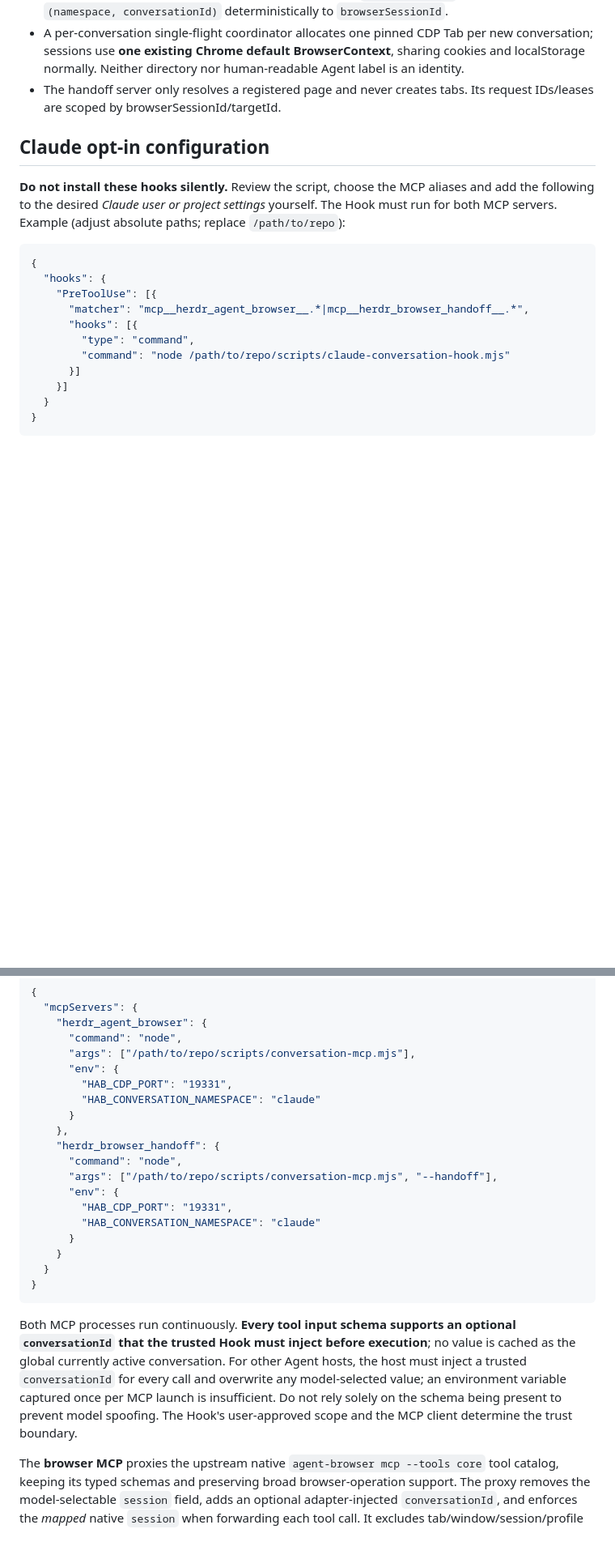
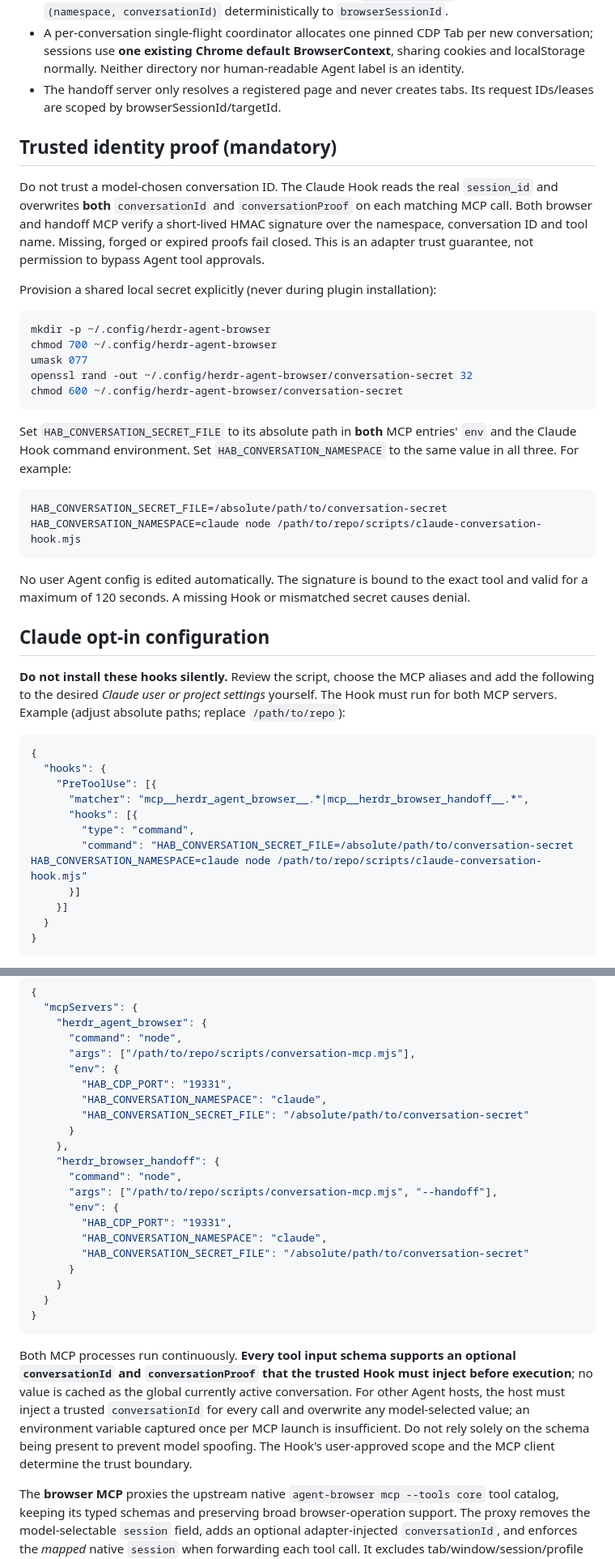
Before and after one commit to rxho/herdr-agent-browser, a Markdown page: docs/conversation-scoped-mcp.md, 2 parts joined by grey strips. Shown at 81% size. GitHub-like rendering; blank space fills up the shorter version.

Commit message:
docs: describe explicit HMAC identity setup and cross-process lock

````diff
--- a/docs/conversation-scoped-mcp.md
+++ b/docs/conversation-scoped-mcp.md
@@ -10,6 +10,28 @@ Architecture:
 - A per-conversation single-flight coordinator allocates one pinned CDP Tab per new conversation; sessions use **one existing Chrome default BrowserContext**, sharing cookies and localStorage normally. Neither directory nor human-readable Agent label is an identity.
 - The handoff server only resolves a registered page and never creates tabs. Its request IDs/leases are scoped by browserSessionId/targetId.
 
+## Trusted identity proof (mandatory)
+
+Do not trust a model-chosen conversation ID. The Claude Hook reads the real `session_id` and overwrites **both** `conversationId` and `conversationProof` on each matching MCP call. Both browser and handoff MCP verify a short-lived HMAC signature over the namespace, conversation ID and tool name. Missing, forged or expired proofs fail closed. This is an adapter trust guarantee, not permission to bypass Agent tool approvals.
+
+Provision a shared local secret explicitly (never during plugin installation):
+
+```sh
+mkdir -p ~/.config/herdr-agent-browser
+chmod 700 ~/.config/herdr-agent-browser
+umask 077
+openssl rand -out ~/.config/herdr-agent-browser/conversation-secret 32
+chmod 600 ~/.config/herdr-agent-browser/conversation-secret
+```
+
+Set `HAB_CONVERSATION_SECRET_FILE` to its absolute path in **both** MCP entries' `env` and the Claude Hook command environment. Set `HAB_CONVERSATION_NAMESPACE` to the same value in all three. For example:
+
+```
+HAB_CONVERSATION_SECRET_FILE=/absolute/path/to/conversation-secret HAB_CONVERSATION_NAMESPACE=claude node /path/to/repo/scripts/claude-conversation-hook.mjs
+```
+
+No user Agent config is edited automatically. The signature is bound to the exact tool and valid for a maximum of 120 seconds. A missing Hook or mismatched secret causes denial.
+
 ## Claude opt-in configuration
 
 **Do not install these hooks silently.** Review the script, choose the MCP aliases and add the following to the desired *Claude user or project settings* yourself. The Hook must run for both MCP servers. Example (adjust absolute paths; replace `/path/to/repo`):
@@ -21,7 +43,7 @@ Architecture:
       "matcher": "mcp__herdr_agent_browser__.*|mcp__herdr_browser_handoff__.*",
       "hooks": [{
         "type": "command",
-        "command": "node /path/to/repo/scripts/claude-conversation-hook.mjs"
+        "command": "HAB_CONVERSATION_SECRET_FILE=/absolute/path/to/conversation-secret HAB_CONVERSATION_NAMESPACE=claude node /path/to/repo/scripts/claude-conversation-hook.mjs"
       }]
     }]
   }
@@ -40,7 +62,8 @@ Configure the two MCP entries explicitly and separately (the original v0.5.1 pro
       "args": ["/path/to/repo/scripts/conversation-mcp.mjs"],
       "env": {
         "HAB_CDP_PORT": "19331",
-        "HAB_CONVERSATION_NAMESPACE": "claude"
+        "HAB_CONVERSATION_NAMESPACE": "claude",
+        "HAB_CONVERSATION_SECRET_FILE": "/absolute/path/to/conversation-secret"
       }
     },
     "herdr_browser_handoff": {
@@ -48,14 +71,15 @@ Configure the two MCP entries explicitly and separately (the original v0.5.1 pro
       "args": ["/path/to/repo/scripts/conversation-mcp.mjs", "--handoff"],
       "env": {
         "HAB_CDP_PORT": "19331",
-        "HAB_CONVERSATION_NAMESPACE": "claude"
+        "HAB_CONVERSATION_NAMESPACE": "claude",
+        "HAB_CONVERSATION_SECRET_FILE": "/absolute/path/to/conversation-secret"
       }
     }
   }
 }
 ```
 
-Both MCP processes run continuously. **Every tool input schema supports an optional `conversationId` that the trusted Hook must inject before execution**; no value is cached as the global currently active conversation. For other Agent hosts, the host must inject a trusted `conversationId` for every call and overwrite any model-selected value; an environment variable captured once per MCP launch is insufficient. Do not rely solely on the schema being present to prevent model spoofing. The Hook's user-approved scope and the MCP client determine the trust boundary.
+Both MCP processes run continuously. **Every tool input schema supports an optional `conversationId` and `conversationProof` that the trusted Hook must inject before execution**; no value is cached as the global currently active conversation. For other Agent hosts, the host must inject a trusted `conversationId` for every call and overwrite any model-selected value; an environment variable captured once per MCP launch is insufficient. Do not rely solely on the schema being present to prevent model spoofing. The Hook's user-approved scope and the MCP client determine the trust boundary.
 
 The **browser MCP** proxies the upstream native `agent-browser mcp --tools core` tool catalog, keeping its typed schemas and preserving broad browser-operation support. The proxy removes the model-selectable `session` field, adds an optional adapter-injected `conversationId`, and enforces the *mapped* native `session` when forwarding each tool call. It excludes tab/window/session/profile switching, browser shutdown and other unscoped operations; unreviewed `extraArgs` are rejected. The **handoff MCP** supplies `handoff_status`, `handoff_request`, `handoff_wait`, `handoff_cancel`, also with per-call `conversationId`. Both servers have independent lifetimes but share the same persisted mapping file. Native `agent-browser` 0.39+ currently requires Node.js 24+, while the core Herdr plugin still supports Node.js 20+; install an appropriate runtime where the native MCP is launched. Tools are invoked with the exact mapped native `--session` and `--pin-tab`, never by switching any global session.
 
````
Also changed, not shown: other parts of docs/conversation-scoped-mcp.md (+1 -1 lines).
